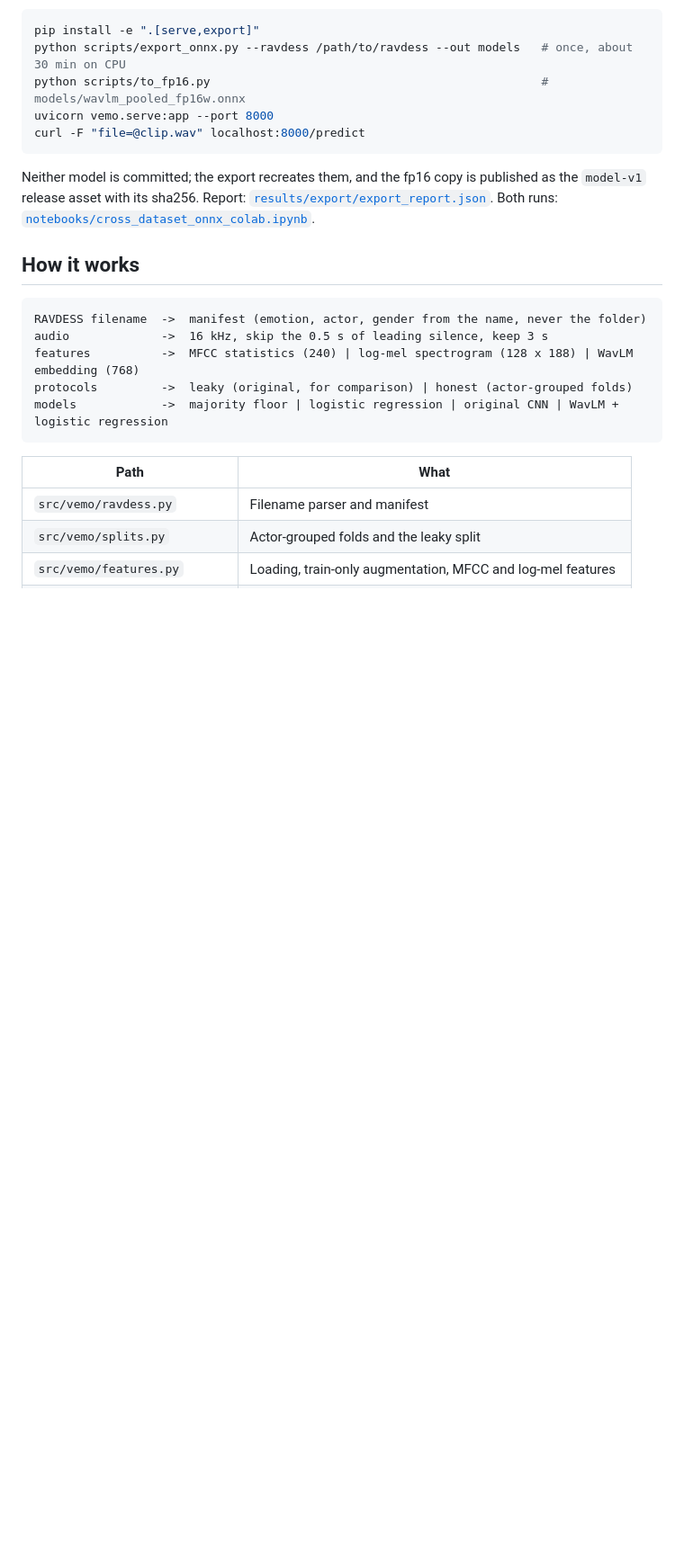
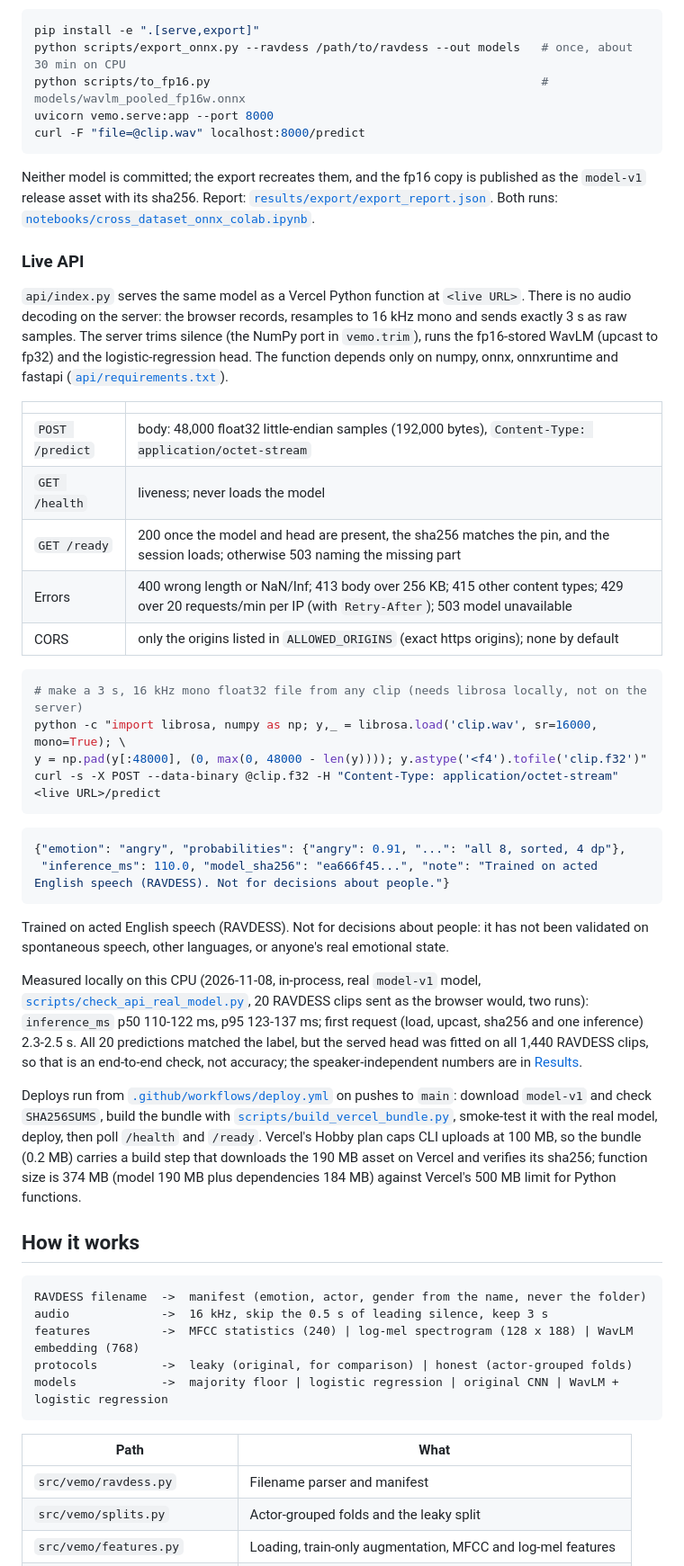
Before and after one commit to CODER7657/voice-emotion-detection, a Markdown page: README.md, the part around the change. Shown at 90% size. Rendered like a GitHub page; blank space fills up the shorter version.

Commit message:
docs: Live API section with contract, limits and measured latency
Refs CODER7657/roadmap#1

````diff
--- a/README.md
+++ b/README.md
@@ -115,6 +115,53 @@ Neither model is committed; the export recreates them, and the fp16 copy is publ
 [`results/export/export_report.json`](results/export/export_report.json). Both runs:
 [`notebooks/cross_dataset_onnx_colab.ipynb`](notebooks/cross_dataset_onnx_colab.ipynb).
 
+### Live API
+
+`api/index.py` serves the same model as a Vercel Python function at `<live URL>`.
+There is no audio decoding on the server: the browser records, resamples to 16 kHz
+mono and sends exactly 3 s as raw samples. The server trims silence (the NumPy port in
+`vemo.trim`), runs the fp16-stored WavLM (upcast to fp32) and the logistic-regression
+head. The function depends only on numpy, onnx, onnxruntime and fastapi
+([`api/requirements.txt`](api/requirements.txt)).
+
+| | |
+|---|---|
+| `POST /predict` | body: 48,000 float32 little-endian samples (192,000 bytes), `Content-Type: application/octet-stream` |
+| `GET /health` | liveness; never loads the model |
+| `GET /ready` | 200 once the model and head are present, the sha256 matches the pin, and the session loads; otherwise 503 naming the missing part |
+| Errors | 400 wrong length or NaN/Inf; 413 body over 256 KB; 415 other content types; 429 over 20 requests/min per IP (with `Retry-After`); 503 model unavailable |
+| CORS | only the origins listed in `ALLOWED_ORIGINS` (exact https origins); none by default |
+
+```bash
+# make a 3 s, 16 kHz mono float32 file from any clip (needs librosa locally, not on the server)
+python -c "import librosa, numpy as np; y,_ = librosa.load('clip.wav', sr=16000, mono=True); \
+y = np.pad(y[:48000], (0, max(0, 48000 - len(y)))); y.astype('<f4').tofile('clip.f32')"
+curl -s -X POST --data-binary @clip.f32 -H "Content-Type: application/octet-stream" <live URL>/predict
+```
+
+```json
+{"emotion": "angry", "probabilities": {"angry": 0.91, "...": "all 8, sorted, 4 dp"},
+ "inference_ms": 110.0, "model_sha256": "ea666f45...", "note": "Trained on acted English speech (RAVDESS). Not for decisions about people."}
+```
+
+Trained on acted English speech (RAVDESS). Not for decisions about people: it has not
+been validated on spontaneous speech, other languages, or anyone's real emotional state.
+
+Measured locally on this CPU (2026-11-08, in-process, real `model-v1` model,
+[`scripts/check_api_real_model.py`](scripts/check_api_real_model.py), 20 RAVDESS clips
+sent as the browser would, two runs): `inference_ms` p50 110-122 ms, p95 123-137 ms;
+first request (load, upcast, sha256 and one inference) 2.3-2.5 s. All 20 predictions matched the label,
+but the served head was fitted on all 1,440 RAVDESS clips, so that is an end-to-end
+check, not accuracy; the speaker-independent numbers are in [Results](#results).
+
+Deploys run from [`.github/workflows/deploy.yml`](.github/workflows/deploy.yml) on pushes
+to `main`: download `model-v1` and check `SHA256SUMS`, build the bundle with
+[`scripts/build_vercel_bundle.py`](scripts/build_vercel_bundle.py), smoke-test it with
+the real model, deploy, then poll `/health` and `/ready`. Vercel's Hobby plan caps CLI
+uploads at 100 MB, so the bundle (0.2 MB) carries a build step that downloads the 190 MB
+asset on Vercel and verifies its sha256; function size is 374 MB (model 190 MB plus
+dependencies 184 MB) against Vercel's 500 MB limit for Python functions.
+
 ## How it works
 
 ```
````
